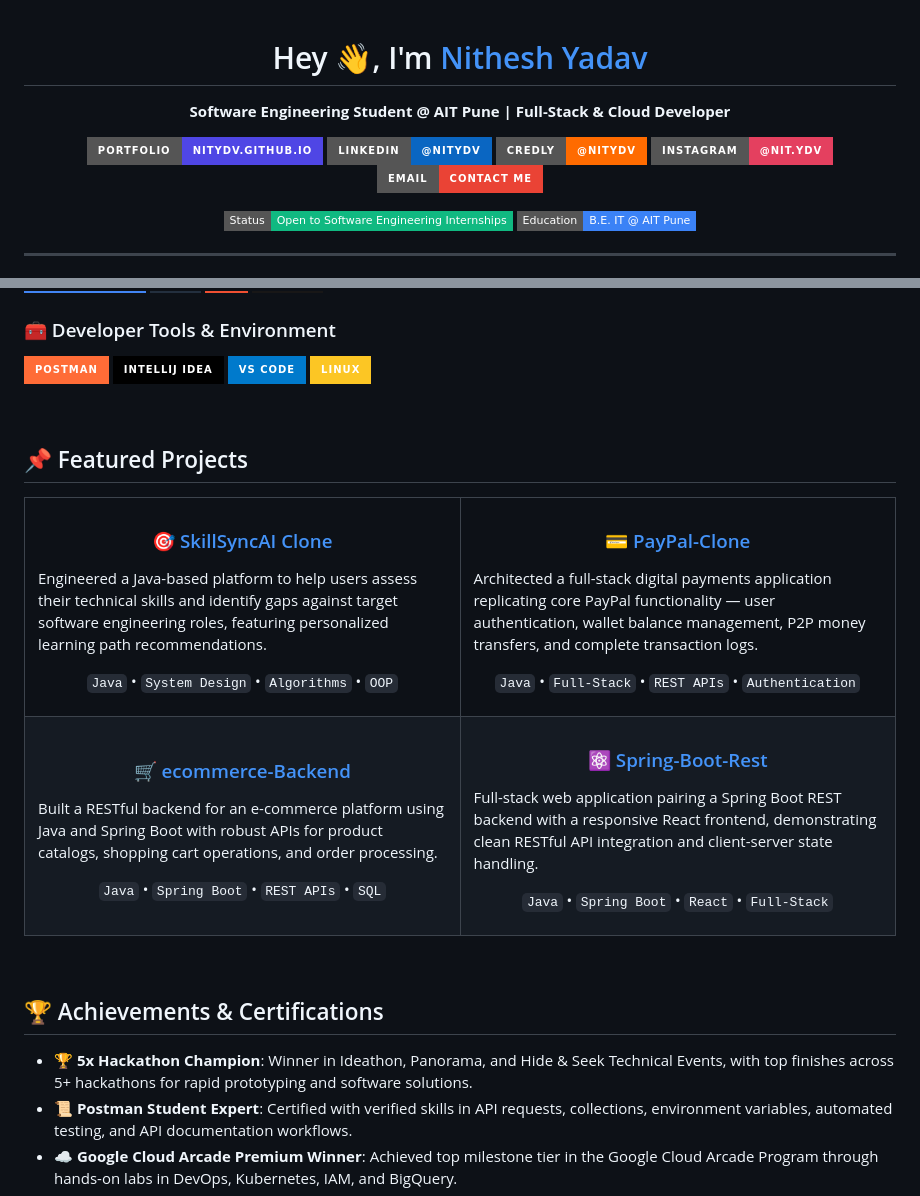
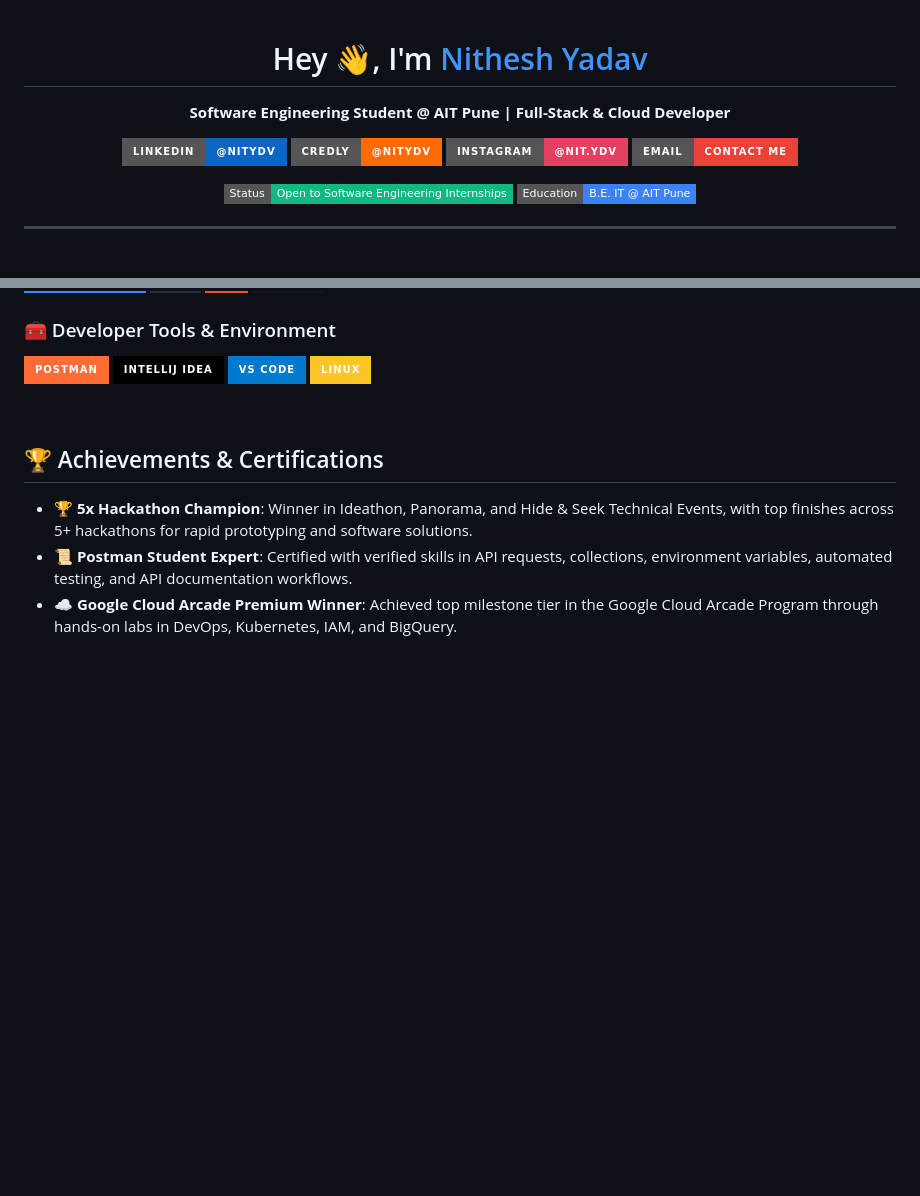
Before and after one commit to nitydv/nithesh-yadav-portfolio, a Markdown page: PROFILE_README.md, 2 parts joined by grey strips. GitHub-like rendering; badges without logos; blank space fills up the shorter version.

Commit message:
Profile
Removed featured projects section and associated content from the README.

```diff
--- a/PROFILE_README.md
+++ b/PROFILE_README.md
@@ -5,7 +5,6 @@
   <p><b>Software Engineering Student @ AIT Pune | Full-Stack & Cloud Developer</b></p>
 
   <p>
-    <a href="https://nitydv.github.io"><img src="https://img.shields.io/badge/Portfolio-nitydv.github.io-4F46E5?style=for-the-badge&logo=google-chrome&logoColor=white" alt="Portfolio Badge"></a>
     <a href="https://linkedin.com/in/nitydv"><img src="https://img.shields.io/badge/LinkedIn-@nitydv-0A66C2?style=for-the-badge&logo=linkedin&logoColor=white" alt="LinkedIn Badge"></a>
     <a href="https://credly.com/users/nitydv"><img src="https://img.shields.io/badge/Credly-@nitydv-FF6B00?style=for-the-badge&logo=credly&logoColor=white" alt="Credly Badge"></a>
     <a href="https://instagram.com/nit.ydv"><img src="https://img.shields.io/badge/Instagram-@nit.ydv-E4405F?style=for-the-badge&logo=instagram&logoColor=white" alt="Instagram Badge"></a>
@@ -100,36 +99,6 @@
 
 <br />
 
-<h2>📌 Featured Projects</h2>
-
-<table>
-  <tr>
-    <td width="50%">
-      <h3 align="center">🎯 <a href="https://github.com/nitydv/SkillSyncAI">SkillSyncAI Clone</a></h3>
-      <p>Engineered a Java-based platform to help users assess their technical skills and identify gaps against target software engineering roles, featuring personalized learning path recommendations.</p>
-      <p align="center"><code>Java</code> • <code>System Design</code> • <code>Algorithms</code> • <code>OOP</code></p>
-    </td>
-    <td width="50%">
-      <h3 align="center">💳 <a href="https://github.com/nitydv/PayPal-Clone">PayPal-Clone</a></h3>
-      <p>Architected a full-stack digital payments application replicating core PayPal functionality — user authentication, wallet balance management, P2P money transfers, and complete transaction logs.</p>
-      <p align="center"><code>Java</code> • <code>Full-Stack</code> • <code>REST APIs</code> • <code>Authentication</code></p>
-    </td>
-  </tr>
-  <tr>
-    <td width="50%">
-      <h3 align="center">🛒 <a href="https://github.com/nitydv/ecommerce-Backend-Spring-Boot">ecommerce-Backend</a></h3>
-      <p>Built a RESTful backend for an e-commerce platform using Java and Spring Boot with robust APIs for product catalogs, shopping cart operations, and order processing.</p>
-      <p align="center"><code>Java</code> • <code>Spring Boot</code> • <code>REST APIs</code> • <code>SQL</code></p>
-    </td>
-    <td width="50%">
-      <h3 align="center">⚛️ <a href="https://github.com/nitydv/Spring-Boot-Rest">Spring-Boot-Rest</a></h3>
-      <p>Full-stack web application pairing a Spring Boot REST backend with a responsive React frontend, demonstrating clean RESTful API integration and client-server state handling.</p>
-      <p align="center"><code>Java</code> • <code>Spring Boot</code> • <code>React</code> • <code>Full-Stack</code></p>
-    </td>
-  </tr>
-</table>
-
-<br />
 
 <h2>🏆 Achievements & Certifications</h2>
 
```
